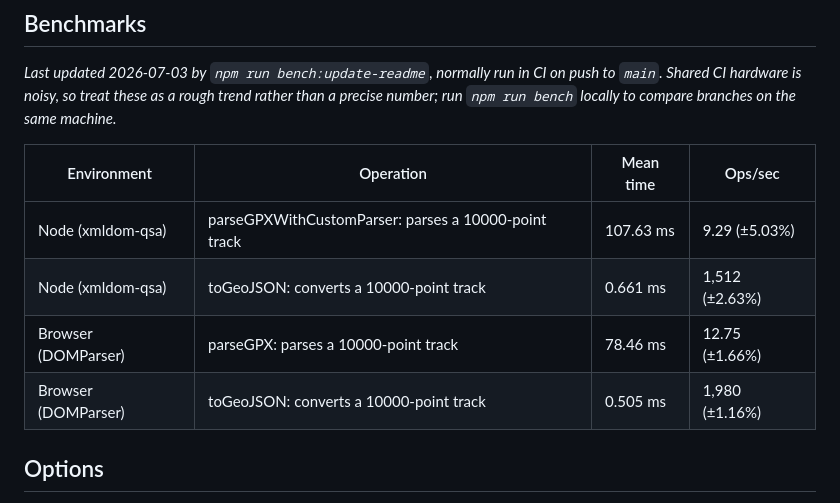
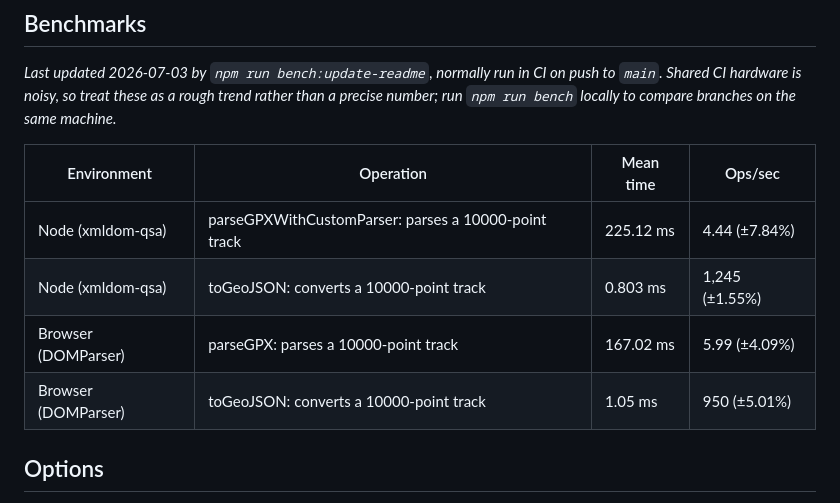
Before and after one commit to We-Gold/gpxjs, a Markdown page: README.md, the part around the change. Rendered like a GitHub page.

Commit message:
Update benchmark results

```diff
--- a/README.md
+++ b/README.md
@@ -166,10 +166,10 @@ _Last updated 2026-07-03 by `npm run bench:update-readme`, normally run in CI on
 
 | Environment | Operation | Mean time | Ops/sec |
 | --- | --- | --- | --- |
-| Node (xmldom-qsa) | parseGPXWithCustomParser: parses a 10000-point track | 107.63 ms | 9.29 (±5.03%) |
-| Node (xmldom-qsa) | toGeoJSON: converts a 10000-point track | 0.661 ms | 1,512 (±2.63%) |
-| Browser (DOMParser) | parseGPX: parses a 10000-point track | 78.46 ms | 12.75 (±1.66%) |
-| Browser (DOMParser) | toGeoJSON: converts a 10000-point track | 0.505 ms | 1,980 (±1.16%) |
+| Node (xmldom-qsa) | parseGPXWithCustomParser: parses a 10000-point track | 225.12 ms | 4.44 (±7.84%) |
+| Node (xmldom-qsa) | toGeoJSON: converts a 10000-point track | 0.803 ms | 1,245 (±1.55%) |
+| Browser (DOMParser) | parseGPX: parses a 10000-point track | 167.02 ms | 5.99 (±4.09%) |
+| Browser (DOMParser) | toGeoJSON: converts a 10000-point track | 1.05 ms | 950 (±5.01%) |
 <!-- BENCHMARKS:END -->
 
 ## Options
```
